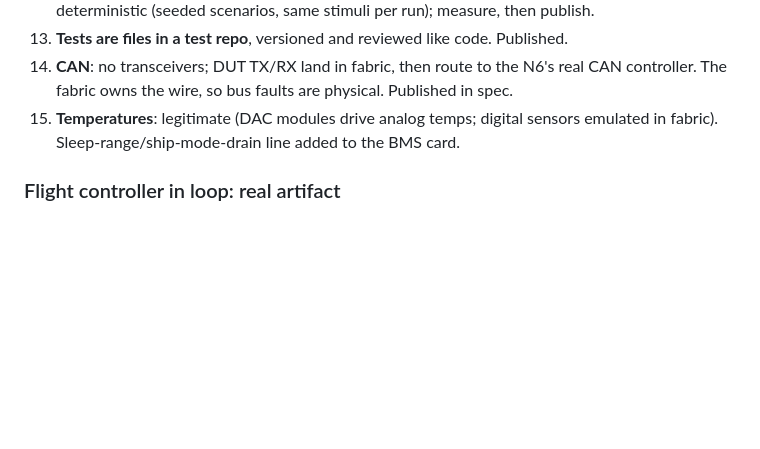
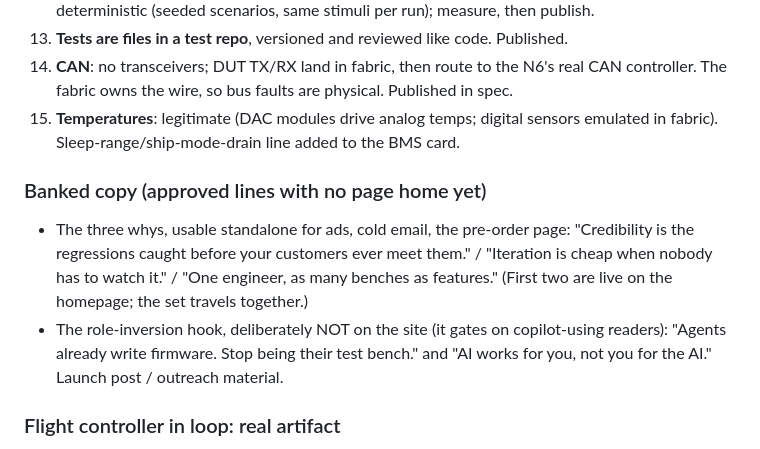
Before and after one commit to pooyamn/oracova-site, a Markdown page: CLAUDE.md, the part around the change. Drawn GitHub-style; blank space fills up the shorter version.

Commit message:
bank the shelved copy lines in CLAUDE.md
Co-Authored-By: Claude Fable 5 <noreply@anthropic.com>
Claude-Session: https://claude.ai/code/session_01NAWjwPnMfhmibbub5iKyLE

```diff
--- a/CLAUDE.md
+++ b/CLAUDE.md
@@ -166,6 +166,15 @@ All 15 were put to Pouya one by one; the copy now reflects the answers. Record:
 15. **Temperatures**: legitimate (DAC modules drive analog temps; digital sensors emulated
     in fabric). Sleep-range/ship-mode-drain line added to the BMS card.
 
+### Banked copy (approved lines with no page home yet)
+- The three whys, usable standalone for ads, cold email, the pre-order page:
+  "Credibility is the regressions caught before your customers ever meet them." /
+  "Iteration is cheap when nobody has to watch it." / "One engineer, as many benches as
+  features." (First two are live on the homepage; the set travels together.)
+- The role-inversion hook, deliberately NOT on the site (it gates on copilot-using
+  readers): "Agents already write firmware. Stop being their test bench." and "AI works
+  for you, not you for the AI." Launch post / outreach material.
+
 ### Flight controller in loop: real artifact
 Onboarding's "Running today" box links "See flight controller in loop" to the homepage
 simulator evidence card (`/#simulator`), which is prose. TODO: capture a real
```
